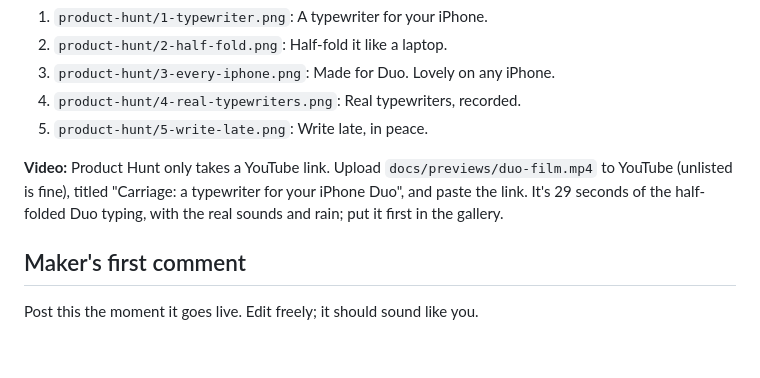
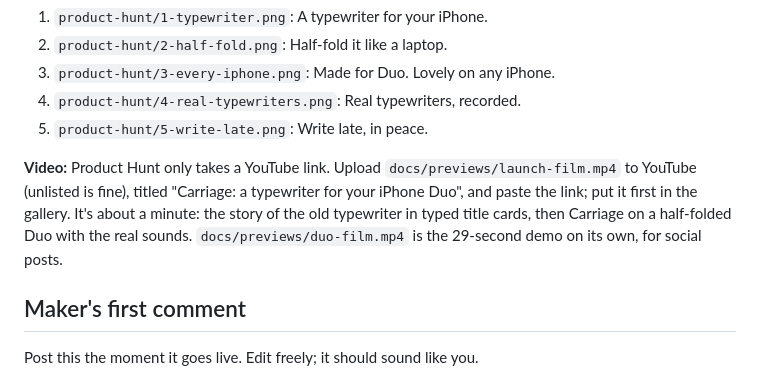
Before and after one commit to leejustin/carriage, a Markdown page: docs/launch/PRODUCT_HUNT.md, the part around the change. Rendered like a GitHub page; blank space fills up the shorter version.

Commit message:
Point the launch kit at the launch film
Co-Authored-By: Claude Opus 5.5 <noreply@anthropic.com>

```diff
--- a/docs/launch/PRODUCT_HUNT.md
+++ b/docs/launch/PRODUCT_HUNT.md
@@ -41,9 +41,10 @@ the "coming soon" link.
 4. `product-hunt/4-real-typewriters.png`: Real typewriters, recorded.
 5. `product-hunt/5-write-late.png`: Write late, in peace.
 
-**Video:** Product Hunt only takes a YouTube link. Upload `docs/previews/duo-film.mp4` to YouTube (unlisted is
-fine), titled "Carriage: a typewriter for your iPhone Duo", and paste the link. It's 29 seconds of the half-folded
-Duo typing, with the real sounds and rain; put it first in the gallery.
+**Video:** Product Hunt only takes a YouTube link. Upload `docs/previews/launch-film.mp4` to YouTube (unlisted is
+fine), titled "Carriage: a typewriter for your iPhone Duo", and paste the link; put it first in the gallery. It's
+about a minute: the story of the old typewriter in typed title cards, then Carriage on a half-folded Duo with the
+real sounds. `docs/previews/duo-film.mp4` is the 29-second demo on its own, for social posts.
 
 ## Maker's first comment
 
```
